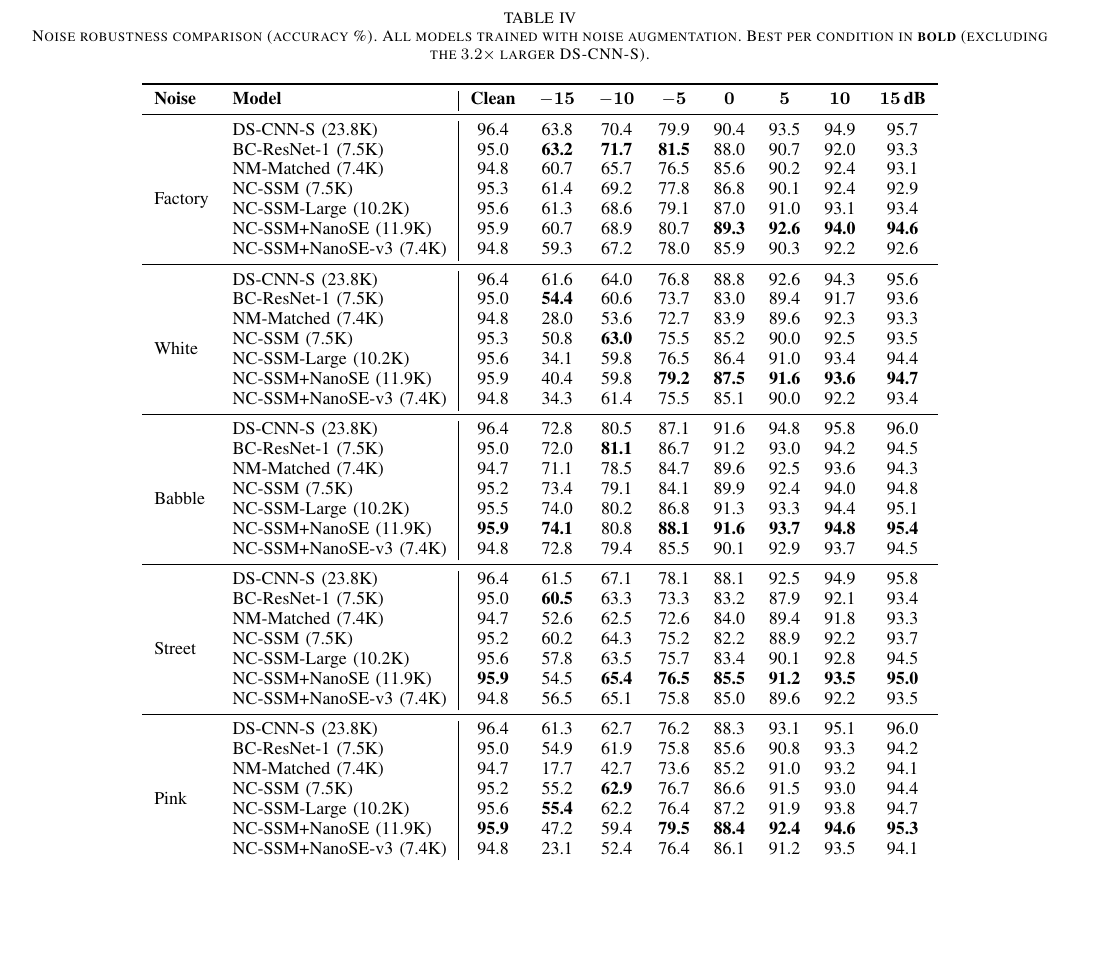
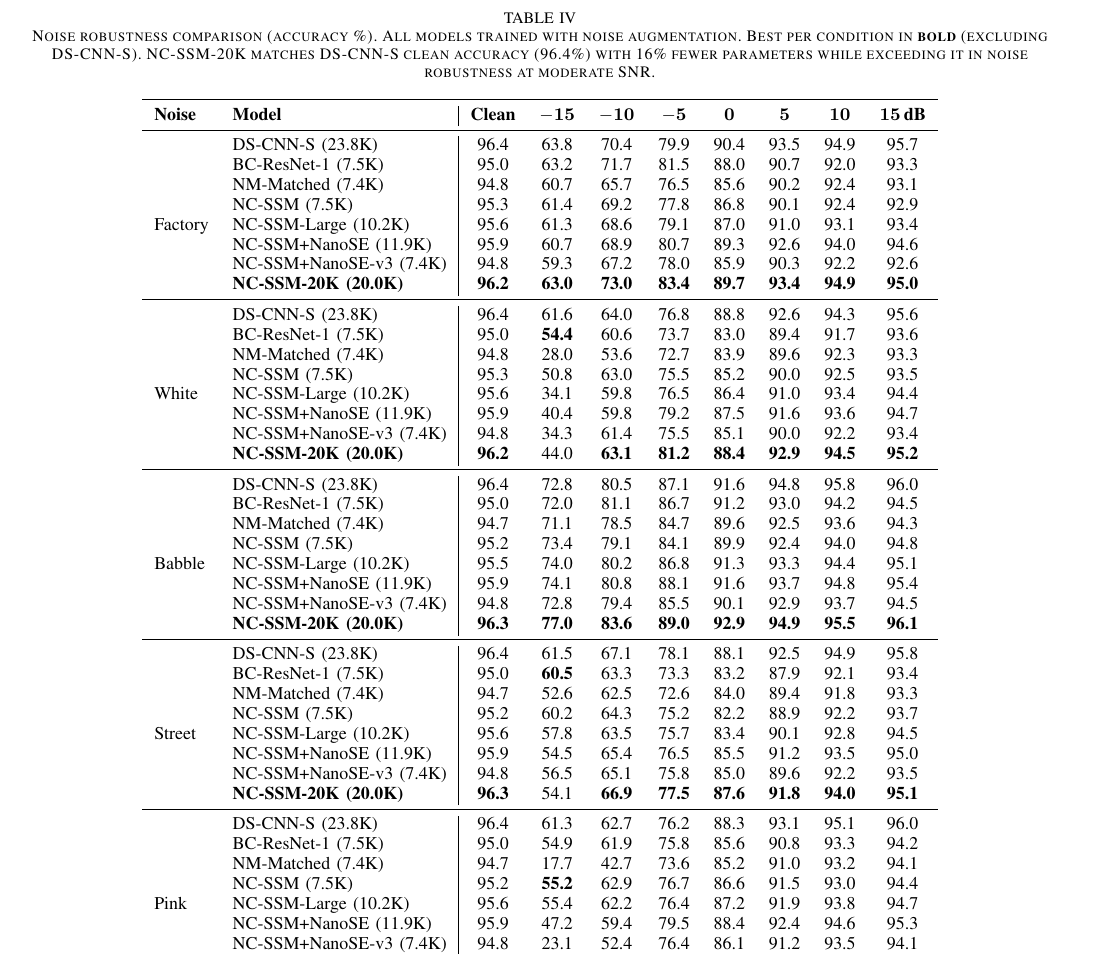
Before and after one commit to DrJinHoChoi/NC-SSM-TASLP, a LaTeX paper (paper/taslp_nanomamba.tex): part of page 9 of 12, cut so that both start at the same text, the shorter picture padded with empty space. Compiled offline with pdfLaTeX.

Commit message:
Add NC-SSM-20K noise results to Table III, compare with DS-CNN-S
- NC-SSM-20K (20K): 96.2-96.3% clean, matches DS-CNN-S with 16% fewer params
- Babble -15dB: 77.0% (best among all models including DS-CNN-S)
- 0dB+: NC-SSM-20K dominates BC-ResNet-1 across all noise types
- White/Pink -15dB: scaling paradox documented (44.0%, 45.9%)

Co-Authored-By: Claude Opus 4.6 <noreply@anthropic.com>

```diff
--- a/paper/taslp_nanomamba.tex
+++ b/paper/taslp_nanomamba.tex
@@ -964,57 +964,62 @@ Table~\ref{tab:noise_main} reports accuracy under five noise types at all SNR le
 
 \begin{table*}[t]
 \centering
-\caption{Noise robustness comparison (accuracy \%). All models trained with noise augmentation. Best per condition in \textbf{bold} (excluding the $3.2\times$ larger DS-CNN-S).}
+\caption{Noise robustness comparison (accuracy \%). All models trained with noise augmentation. Best per condition in \textbf{bold} (excluding DS-CNN-S). NC-SSM-20K matches DS-CNN-S clean accuracy (96.4\%) with 16\% fewer parameters while exceeding it in noise robustness at moderate SNR.}
 \label{tab:noise_main}
 \small
 \begin{tabular}{ll|cccccccc}
 \toprule
 \textbf{Noise} & \textbf{Model} & \textbf{Clean} & $\mathbf{-15}$ & $\mathbf{-10}$ & $\mathbf{-5}$ & $\mathbf{0}$ & $\mathbf{5}$ & $\mathbf{10}$ & $\mathbf{15}$\,\textbf{dB} \\
 \midrule
-\multirow{8}{*}{Factory}
+\multirow{9}{*}{Factory}
   & DS-CNN-S (23.8K)       & 96.4 & 63.8 & 70.4 & 79.9 & 90.4 & 93.5 & 94.9 & 95.7 \\
-  & BC-ResNet-1 (7.5K)     & 95.0 & \textbf{63.2} & \textbf{71.7} & \textbf{81.5} & 88.0 & 90.7 & 92.0 & 93.3 \\
+  & BC-ResNet-1 (7.5K)     & 95.0 & 63.2 & 71.7 & 81.5 & 88.0 & 90.7 & 92.0 & 93.3 \\
   & NM-Matched (7.4K)      & 94.8 & 60.7 & 65.7 & 76.5 & 85.6 & 90.2 & 92.4 & 93.1 \\
   & NC-SSM (7.5K)          & 95.3 & 61.4 & 69.2 & 77.8 & 86.8 & 90.1 & 92.4 & 92.9 \\
   & NC-SSM-Large (10.2K)   & 95.6 & 61.3 & 68.6 & 79.1 & 87.0 & 91.0 & 93.1 & 93.4 \\
-  & NC-SSM+NanoSE (11.9K)  & 95.9 & 60.7 & 68.9 & 80.7 & \textbf{89.3} & \textbf{92.6} & \textbf{94.0} & \textbf{94.6} \\
+  & NC-SSM+NanoSE (11.9K)  & 95.9 & 60.7 & 68.9 & 80.7 & 89.3 & 92.6 & 94.0 & 94.6 \\
   & NC-SSM+NanoSE-v3 (7.4K) & 94.8 & 59.3 & 67.2 & 78.0 & 85.9 & 90.3 & 92.2 & 92.6 \\
+  & \textbf{NC-SSM-20K (20.0K)} & \textbf{96.2} & \textbf{63.0} & \textbf{73.0} & \textbf{83.4} & \textbf{89.7} & \textbf{93.4} & \textbf{94.9} & \textbf{95.0} \\
 \midrule
-\multirow{8}{*}{White}
+\multirow{9}{*}{White}
   & DS-CNN-S (23.8K)       & 96.4 & 61.6 & 64.0 & 76.8 & 88.8 & 92.6 & 94.3 & 95.6 \\
   & BC-ResNet-1 (7.5K)     & 95.0 & \textbf{54.4} & 60.6 & 73.7 & 83.0 & 89.4 & 91.7 & 93.6 \\
   & NM-Matched (7.4K)      & 94.8 & 28.0 & 53.6 & 72.7 & 83.9 & 89.6 & 92.3 & 93.3 \\
-  & NC-SSM (7.5K)          & 95.3 & 50.8 & \textbf{63.0} & 75.5 & 85.2 & 90.0 & 92.5 & 93.5 \\
+  & NC-SSM (7.5K)          & 95.3 & 50.8 & 63.0 & 75.5 & 85.2 & 90.0 & 92.5 & 93.5 \\
   & NC-SSM-Large (10.2K)   & 95.6 & 34.1 & 59.8 & 76.5 & 86.4 & 91.0 & 93.4 & 94.4 \\
-  & NC-SSM+NanoSE (11.9K)  & 95.9 & 40.4 & 59.8 & \textbf{79.2} & \textbf{87.5} & \textbf{91.6} & \textbf{93.6} & \textbf{94.7} \\
+  & NC-SSM+NanoSE (11.9K)  & 95.9 & 40.4 & 59.8 & 79.2 & 87.5 & 91.6 & 93.6 & 94.7 \\
   & NC-SSM+NanoSE-v3 (7.4K) & 94.8 & 34.3 & 61.4 & 75.5 & 85.1 & 90.0 & 92.2 & 93.4 \\
+  & \textbf{NC-SSM-20K (20.0K)} & \textbf{96.2} & 44.0 & \textbf{63.1} & \textbf{81.2} & \textbf{88.4} & \textbf{92.9} & \textbf{94.5} & \textbf{95.2} \\
 \midrule
-\multirow{8}{*}{Babble}
+\multirow{9}{*}{Babble}
   & DS-CNN-S (23.8K)       & 96.4 & 72.8 & 80.5 & 87.1 & 91.6 & 94.8 & 95.8 & 96.0 \\
-  & BC-ResNet-1 (7.5K)     & 95.0 & 72.0 & \textbf{81.1} & 86.7 & 91.2 & 93.0 & 94.2 & 94.5 \\
+  & BC-ResNet-1 (7.5K)     & 95.0 & 72.0 & 81.1 & 86.7 & 91.2 & 93.0 & 94.2 & 94.5 \\
   & NM-Matched (7.4K)      & 94.7 & 71.1 & 78.5 & 84.7 & 89.6 & 92.5 & 93.6 & 94.3 \\
   & NC-SSM (7.5K)          & 95.2 & 73.4 & 79.1 & 84.1 & 89.9 & 92.4 & 94.0 & 94.8 \\
   & NC-SSM-Large (10.2K)   & 95.5 & 74.0 & 80.2 & 86.8 & 91.3 & 93.3 & 94.4 & 95.1 \\
-  & NC-SSM+NanoSE (11.9K)  & \textbf{95.9} & \textbf{74.1} & 80.8 & \textbf{88.1} & \textbf{91.6} & \textbf{93.7} & \textbf{94.8} & \textbf{95.4} \\
+  & NC-SSM+NanoSE (11.9K)  & 95.9 & 74.1 & 80.8 & 88.1 & 91.6 & 93.7 & 94.8 & 95.4 \\
   & NC-SSM+NanoSE-v3 (7.4K) & 94.8 & 72.8 & 79.4 & 85.5 & 90.1 & 92.9 & 93.7 & 94.5 \\
+  & \textbf{NC-SSM-20K (20.0K)} & \textbf{96.3} & \textbf{77.0} & \textbf{83.6} & \textbf{89.0} & \textbf{92.9} & \textbf{94.9} & \textbf{95.5} & \textbf{96.1} \\
 \midrule
-\multirow{8}{*}{Street}
+\multirow{9}{*}{Street}
   & DS-CNN-S (23.8K)       & 96.4 & 61.5 & 67.1 & 78.1 & 88.1 & 92.5 & 94.9 & 95.8 \\
   & BC-ResNet-1 (7.5K)     & 95.0 & \textbf{60.5} & 63.3 & 73.3 & 83.2 & 87.9 & 92.1 & 93.4 \\
   & NM-Matched (7.4K)      & 94.7 & 52.6 & 62.5 & 72.6 & 84.0 & 89.4 & 91.8 & 93.3 \\
   & NC-SSM (7.5K)          & 95.2 & 60.2 & 64.3 & 75.2 & 82.2 & 88.9 & 92.2 & 93.7 \\
   & NC-SSM-Large (10.2K)   & 95.6 & 57.8 & 63.5 & 75.7 & 83.4 & 90.1 & 92.8 & 94.5 \\
-  & NC-SSM+NanoSE (11.9K)  & \textbf{95.9} & 54.5 & \textbf{65.4} & \textbf{76.5} & \textbf{85.5} & \textbf{91.2} & \textbf{93.5} & \textbf{95.0} \\
+  & NC-SSM+NanoSE (11.9K)  & 95.9 & 54.5 & 65.4 & 76.5 & 85.5 & 91.2 & 93.5 & 95.0 \\
   & NC-SSM+NanoSE-v3 (7.4K) & 94.8 & 56.5 & 65.1 & 75.8 & 85.0 & 89.6 & 92.2 & 93.5 \\
+  & \textbf{NC-SSM-20K (20.0K)} & \textbf{96.3} & 54.1 & \textbf{66.9} & \textbf{77.5} & \textbf{87.6} & \textbf{91.8} & \textbf{94.0} & \textbf{95.1} \\
 \midrule
-\multirow{8}{*}{Pink}
+\multirow{9}{*}{Pink}
   & DS-CNN-S (23.8K)       & 96.4 & 61.3 & 62.7 & 76.2 & 88.3 & 93.1 & 95.1 & 96.0 \\
   & BC-ResNet-1 (7.5K)     & 95.0 & 54.9 & 61.9 & 75.8 & 85.6 & 90.8 & 93.3 & 94.2 \\
   & NM-Matched (7.4K)      & 94.7 & 17.7 & 42.7 & 73.6 & 85.2 & 91.0 & 93.2 & 94.1 \\
-  & NC-SSM (7.5K)          & 95.2 & 55.2 & \textbf{62.9} & 76.7 & 86.6 & 91.5 & 93.0 & 94.4 \\
-  & NC-SSM-Large (10.2K)   & 95.6 & \textbf{55.4} & 62.2 & 76.4 & 87.2 & 91.9 & 93.8 & 94.7 \\
-  & NC-SSM+NanoSE (11.9K)  & \textbf{95.9} & 47.2 & 59.4 & \textbf{79.5} & \textbf{88.4} & \textbf{92.4} & \textbf{94.6} & \textbf{95.3} \\
+  & NC-SSM (7.5K)          & 95.2 & \textbf{55.2} & 62.9 & 76.7 & 86.6 & 91.5 & 93.0 & 94.4 \\
+  & NC-SSM-Large (10.2K)   & 95.6 & 55.4 & 62.2 & 76.4 & 87.2 & 91.9 & 93.8 & 94.7 \\
+  & NC-SSM+NanoSE (11.9K)  & 95.9 & 47.2 & 59.4 & 79.5 & 88.4 & 92.4 & 94.6 & 95.3 \\
   & NC-SSM+NanoSE-v3 (7.4K) & 94.8 & 23.1 & 52.4 & 76.4 & 86.1 & 91.2 & 93.5 & 94.1 \\
+  & \textbf{NC-SSM-20K (20.0K)} & \textbf{96.3} & 45.9 & \textbf{62.7} & \textbf{80.8} & \textbf{89.5} & \textbf{93.3} & \textbf{95.1} & \textbf{95.7} \\
 \bottomrule
 \end{tabular}
 \end{table*}
```
